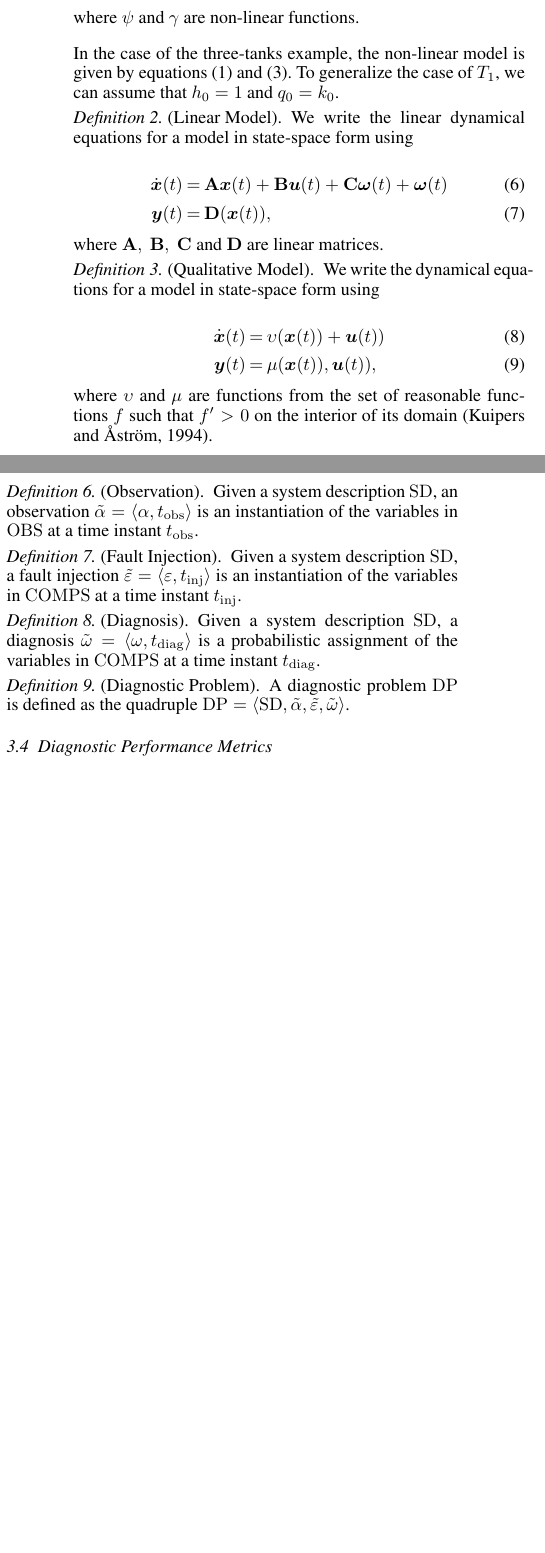
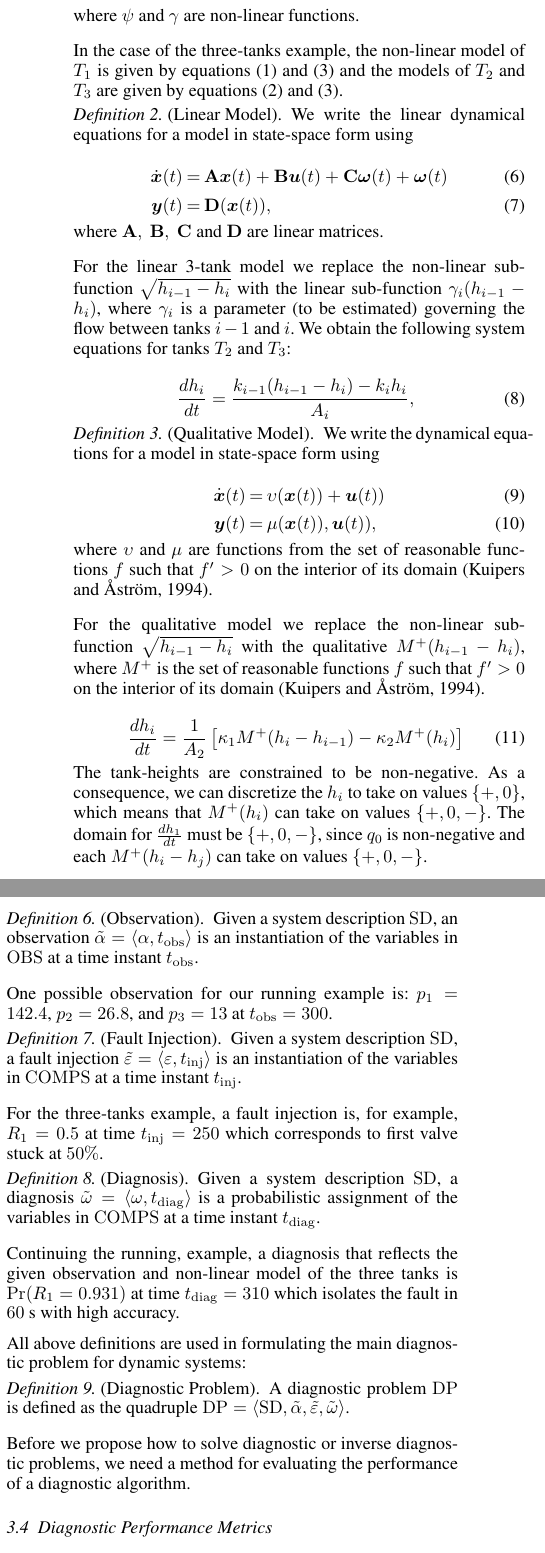
Before and after one commit to PARC/safeprocess15-ensembles, a LaTeX document (safeprocess15-ensembles.tex, which reads notation.tex): two parts of the columns of page 2 of 3 before the commit and two parts of the columns of page 2 of 4 after it, joined at a grey line, cut so that both start at the same text, the shorter picture padded with empty space. Compiled offline with pdfLaTeX.

Commit message:
Go the working example through the definitions section.

```diff
--- a/notation.tex
+++ b/notation.tex
@@ -92,19 +92,32 @@ We write the dynamical equations for a model in state-space form using
 where $\psi$ and $\gamma$ are non-linear functions.
 \end{definition}
 %
-In the case of the three-tanks example, the non-linear model is given
-by equations (\ref{eq:ode1}) and (\ref{eq:pressure}). To generalize
-the case of $T_1$, we can assume that $h_0 = 1$ and $q_0 = k_0$.
+In the case of the three-tanks example, the non-linear model of $T_1$
+is given by equations (\ref{eq:ode1}) and (\ref{eq:pressure}) and the
+models of $T_2$ and $T_3$ are given by equations (\ref{eq:tank1}) and
+(\ref{eq:pressure}).
 %
 \begin{definition}[Linear Model]
 We write the linear dynamical equations for a model in state-space form using
-\begin{eqnarray}\label{linear-model}
+\begin{eqnarray}\label{eq:linear}
 \dot{\vec{x}}(t) & = & \mathbf{A} \vec{x}(t) + \mathbf{B} \vec{u}(t) + \mathbf{C} \vec{\omega}(t) +  \vec{\omega}(t)\\
 \vec{y}(t) & = & \mathbf{D} (\vec{x}(t)),
 \end{eqnarray}
 where $\mathbf{A}, ~ \mathbf{B},~\mathbf{C}$ and $\mathbf{D}$ are linear matrices.
 \end{definition}
-
+%
+For the linear 3-tank model we replace the non-linear sub-function
+$\sqrt{h_{i - 1} - h_i}$ with the linear sub-function $\gamma_i (h_{i
+- 1} - h_i)$, where $\gamma_i$ is a parameter (to be estimated)
+governing the flow between tanks $i - 1$ and $i$. We obtain the
+following system equations for tanks $T_2$ and $T_3$:
+%
+\begin{eqnarray}\label{eq:lineartank}
+%
+\frac{d h_i}{dt} = \frac{k_{i - 1}(h_{i - 1} - h_{i}) - k_i {h_i}}{A_i},
+%
+\end{eqnarray}
+%
 \begin{definition}[Qualitative Model]
 We write the dynamical equations for a model in state-space form using
 \begin{eqnarray}\label{qual-model}
@@ -115,7 +128,25 @@ where $\upsilon$ and $\mu$ are functions from the set of reasonable
 functions $f$ such that $f' > 0$ on the interior of its domain
 \citep{kuipers1994composition}.
 \end{definition}
-
+%
+For the qualitative model we replace the non-linear sub-function
+$\sqrt{h_{i - 1} - h_i}$ with the qualitative $M^+(h_{i - 1} - h_i)$,
+where $M^+$ is the set of reasonable functions $f$ such that $f' > 0$
+on the interior of its domain
+\citep{kuipers1994composition}.
+%
+\begin{eqnarray}
+%
+\frac{d h_i}{dt} = \frac{1}{A_2}\left[\kappa_{1} M^+(h_{i} - h_{i - 1}) - \kappa_2 M^+(h_i)\right]
+%
+\end{eqnarray}
+%
+The tank-heights are constrained to be non-negative. As a consequence,
+we can discretize the $h_i$ to take on values $\{+, 0\}$, which means
+that $M^+(h_i)$ can take on values $\{+, 0, -\}$.  The domain for
+$\frac{d h_1}{dt}$ must be $\{+, 0, -\}$, since $q_0$ is non-negative
+and each $M^+(h_i - h_j)$ can take on values $\{+, 0, -\}$.
+\par
 A decomposable model can be described using two orthogonal aspects:
 \textit{behavior} and \textit{topology} (interaction). The behavior
 model describes the (possibly dynamic) behaviors of the system and
@@ -174,6 +205,10 @@ variables in \obs at a time instant $t_{\mathrm{obs}}$.
 %
 \end{definition}
 %
+One possible observation for our running example is:
+$p_1 = 142.4$, $p_2 = 26.8$, and $p_3 = 13$ at $t_{\mathrm{obs}} =
+300$.
+%
 \begin{definition}[Fault Injection]
 %
 Given a system description \sd, a fault injection $\tilde{\varepsilon}
@@ -181,6 +216,10 @@ Given a system description \sd, a fault injection $\tilde{\varepsilon}
 the variables in \comps at a time instant $t_{\mathrm{inj}}$.
 %
 \end{definition}
+%
+For the three-tanks example, a fault injection is, for example, $R_1 =
+0.5$ at time $t_{\mathrm{inj}} = 250$ which corresponds to first valve
+stuck at $50\%$.
 %
 \begin{definition}[Diagnosis]
 %
@@ -190,6 +229,14 @@ of the variables in \comps at a time instant $t_{\mathrm{diag}}$.
 %
 \end{definition}
 %
+Continuing the running, example, a diagnosis that reflects the given
+observation and non-linear model of the three tanks is $\pr(R_1 =
+0.931)$ at time $t_{\mathrm{diag}} = 310$ which isolates the fault in
+$60$ s with high accuracy.
+\par
+All above definitions are used in formulating the main diagnostic
+problem for dynamic systems:
+%
 \begin{definition}[Diagnostic Problem]
 %
 A diagnostic problem \dproblem is defined as the quadruple $\dproblem
@@ -197,6 +244,10 @@ A diagnostic problem \dproblem is defined as the quadruple $\dproblem
 \tilde{\omega}\rangle$.
 %
 \end{definition}
+%
+Before we propose how to solve diagnostic or inverse diagnostic
+problems, we need a method for evaluating the performance of a
+diagnostic algorithm.
 %
 \subsection{Diagnostic Performance Metrics}
 %
```
Also changed, not shown: notation.tex (12 more changed lines).
